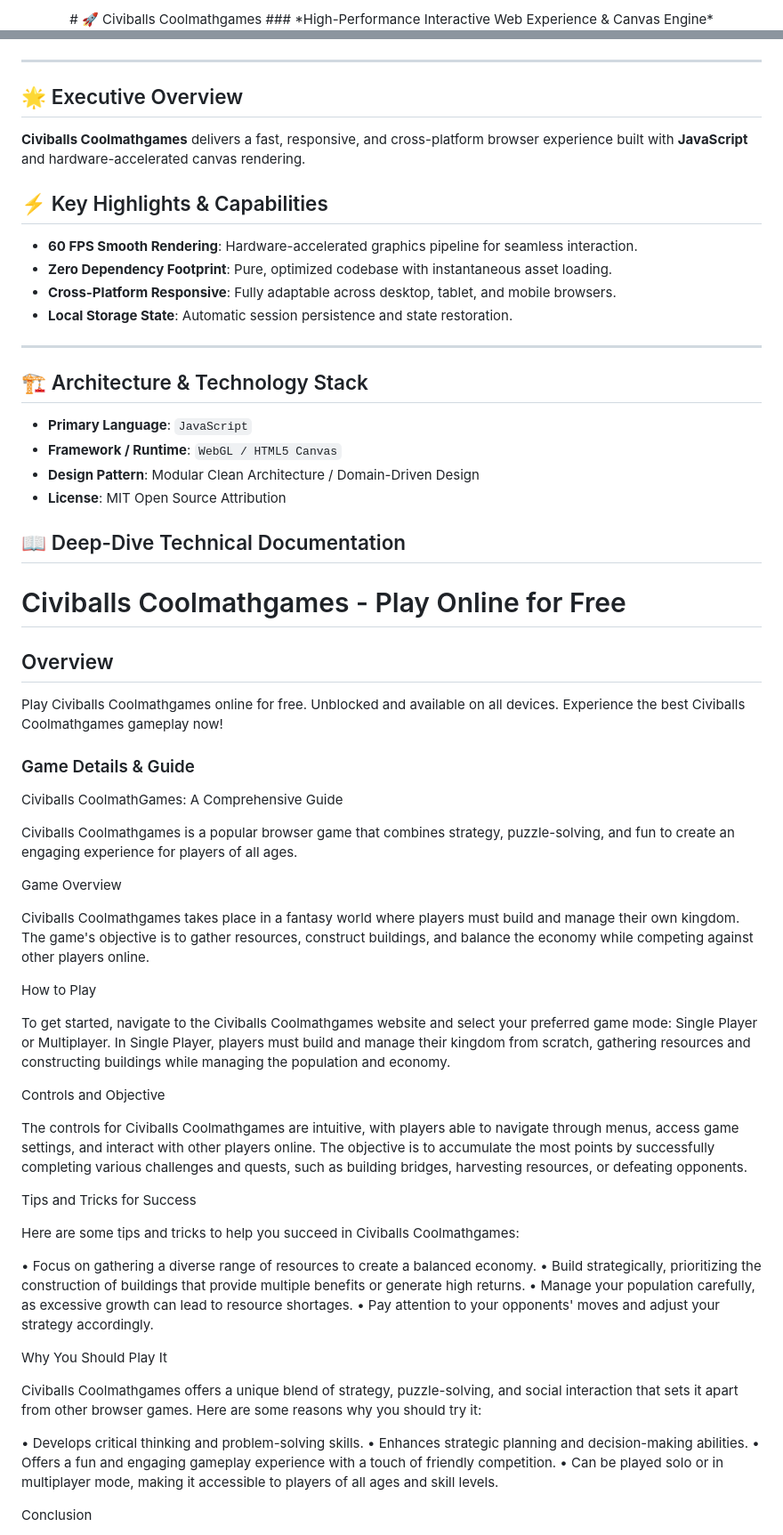
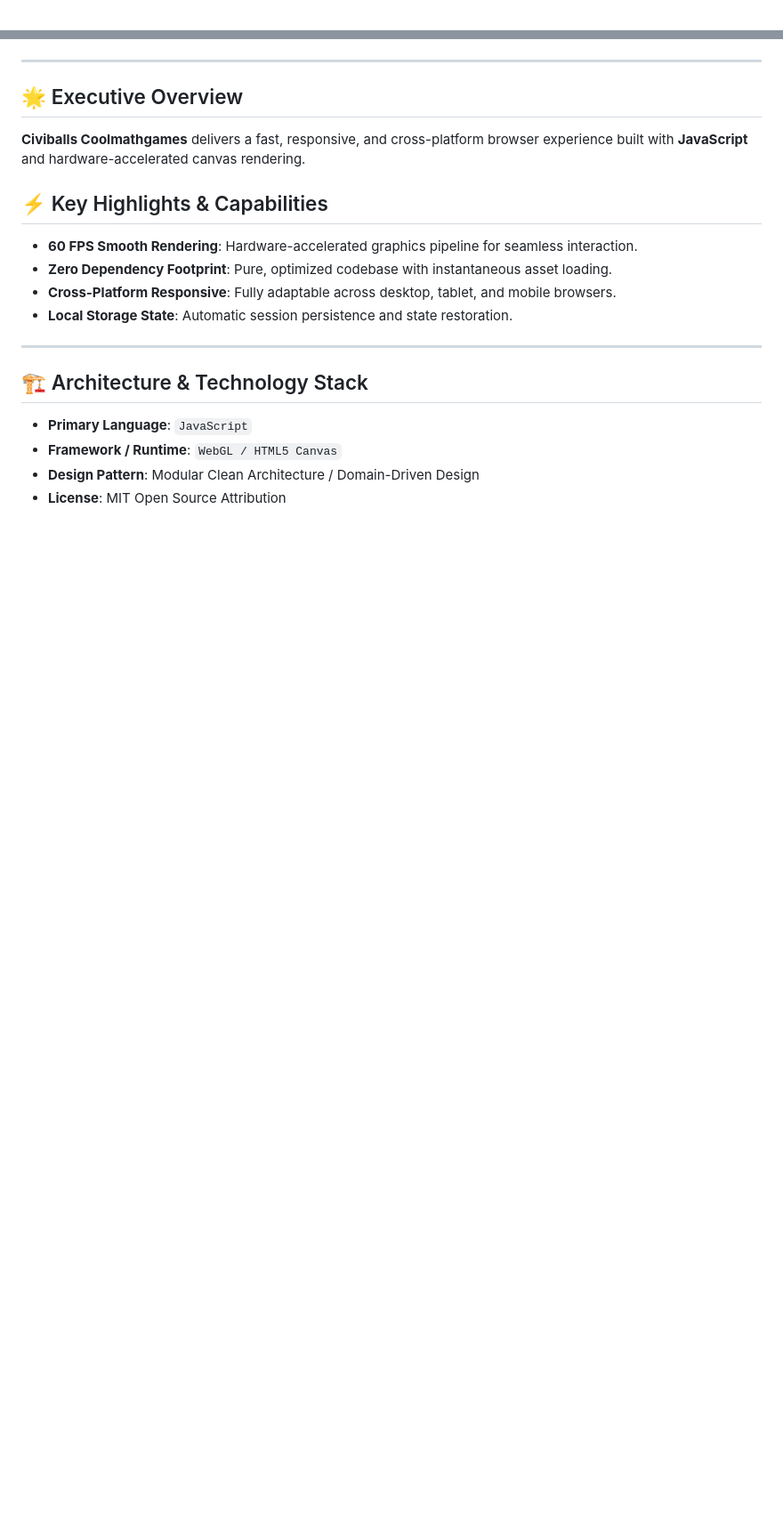
Before and after one commit to hsinidev/civiballs-coolmathgames, a Markdown page: README.md, 2 parts joined by grey strips. Shown at 89% size. Rendered like a GitHub page; blank space fills up the shorter version.

```diff
--- a/README.md
+++ b/README.md
@@ -1,4 +1,2 @@
 <div align="center">
-# 🚀 Civiballs Coolmathgames
-### *High-Performance Interactive Web Experience & Canvas Engine*
 
@@ -13,6 +16,7 @@
 </div>
 
 ---
+
 ## 🌟 Executive Overview
 
 **Civiballs Coolmathgames** delivers a fast, responsive, and cross-platform browser experience built with **JavaScript** and hardware-accelerated canvas rendering.
@@ -25,6 +29,7 @@
 - **Local Storage State**: Automatic session persistence and state restoration.
 
 ---
+
 ## 🏗️ Architecture & Technology Stack
 
 - **Primary Language**: `JavaScript`
@@ -32,65 +37,3 @@
 - **Design Pattern**: Modular Clean Architecture / Domain-Driven Design
 - **License**: MIT Open Source Attribution
 
-## 📖 Deep-Dive Technical Documentation
-
-# Civiballs Coolmathgames - Play Online for Free
-
-## Overview
-Play Civiballs Coolmathgames online for free. Unblocked and available on all devices. Experience the best Civiballs Coolmathgames gameplay now!
-
-### Game Details & Guide
-Civiballs CoolmathGames: A Comprehensive Guide
-
-
-
-Civiballs Coolmathgames is a popular browser game that combines strategy, puzzle-solving, and fun to create an engaging experience for players of all ages.
-
-
-
-Game Overview
-
-
-Civiballs Coolmathgames takes place in a fantasy world where players must build and manage their own kingdom. The game's objective is to gather resources, construct buildings, and balance the economy while competing against other players online.
-
-
-
-How to Play
-
-
-To get started, navigate to the Civiballs Coolmathgames website and select your preferred game mode: Single Player or Multiplayer. In Single Player, players must build and manage their kingdom from scratch, gathering resources and constructing buildings while managing the population and economy.
-
-
-
-Controls and Objective
-
-
-The controls for Civiballs Coolmathgames are intuitive, with players able to navigate through menus, access game settings, and interact with other players online. The objective is to accumulate the most points by successfully completing various challenges and quests, such as building bridges, harvesting resources, or defeating opponents.
-
-
-
-Tips and Tricks for Success
-
-
-Here are some tips and tricks to help you succeed in Civiballs Coolmathgames:
-
-• Focus on gathering a diverse range of resources to create a balanced economy.
-• Build strategically, prioritizing the construction of buildings that provide multiple benefits or generate high returns.
-• Manage your population carefully, as excessive growth can lead to resource shortages.
-• Pay attention to your opponents' moves and adjust your strategy accordingly.
-
-
-Why You Should Play It
-
-
-Civiballs Coolmathgames offers a unique blend of strategy, puzzle-solving, and social interaction that sets it apart from other browser games. Here are some reasons why you should try it:
-
-• Develops critical thinking and problem-solving skills.
-• Enhances strategic planning and decision-making abilities.
-• Offers a fun and engaging gameplay experience with a touch of friendly competition.
-• Can be played solo or in multiplayer mode, making it accessible to players of all ages and skill levels.
-
-
-Conclusion
-
-
```
Also changed, not shown: other parts of README.md (+12 -26 lines).
